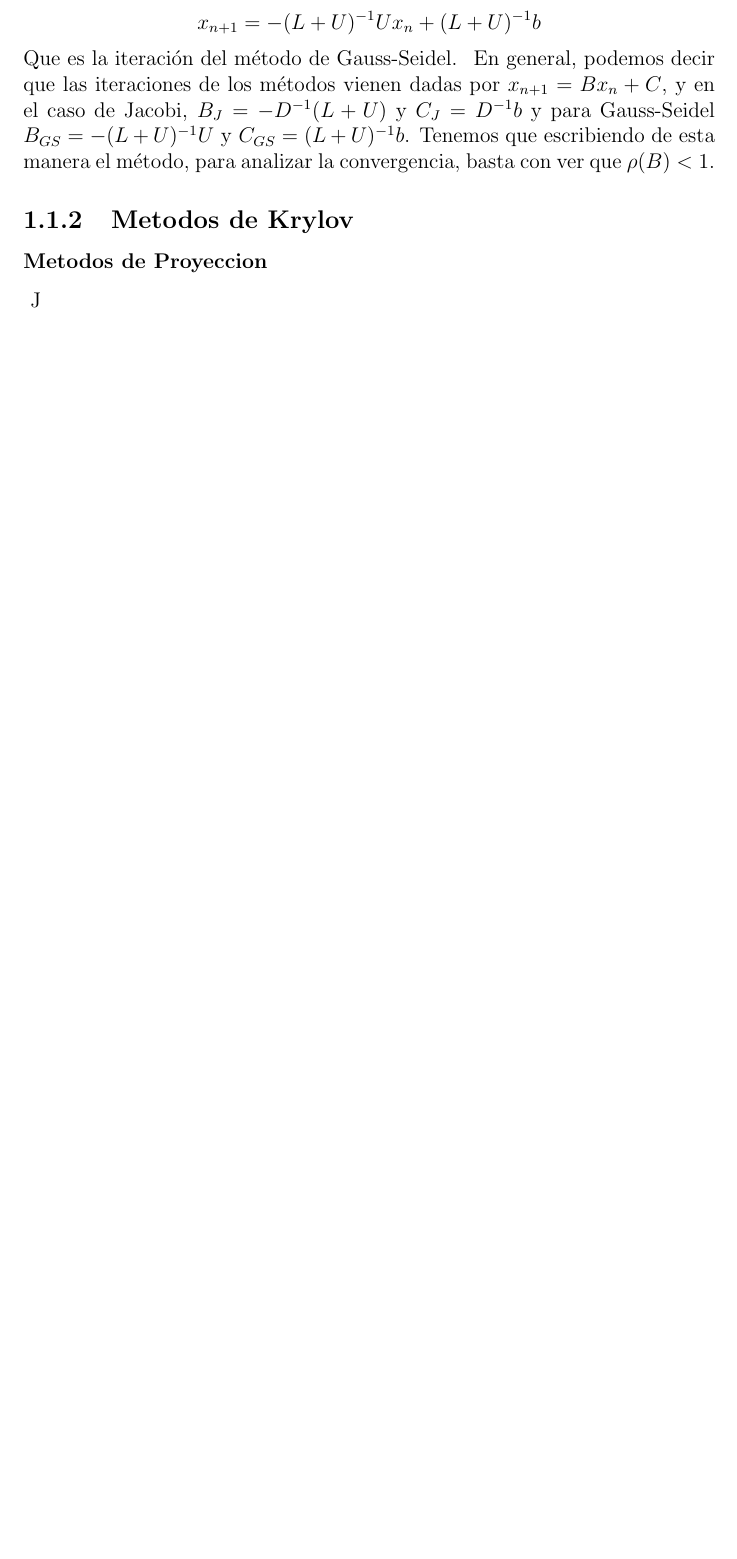
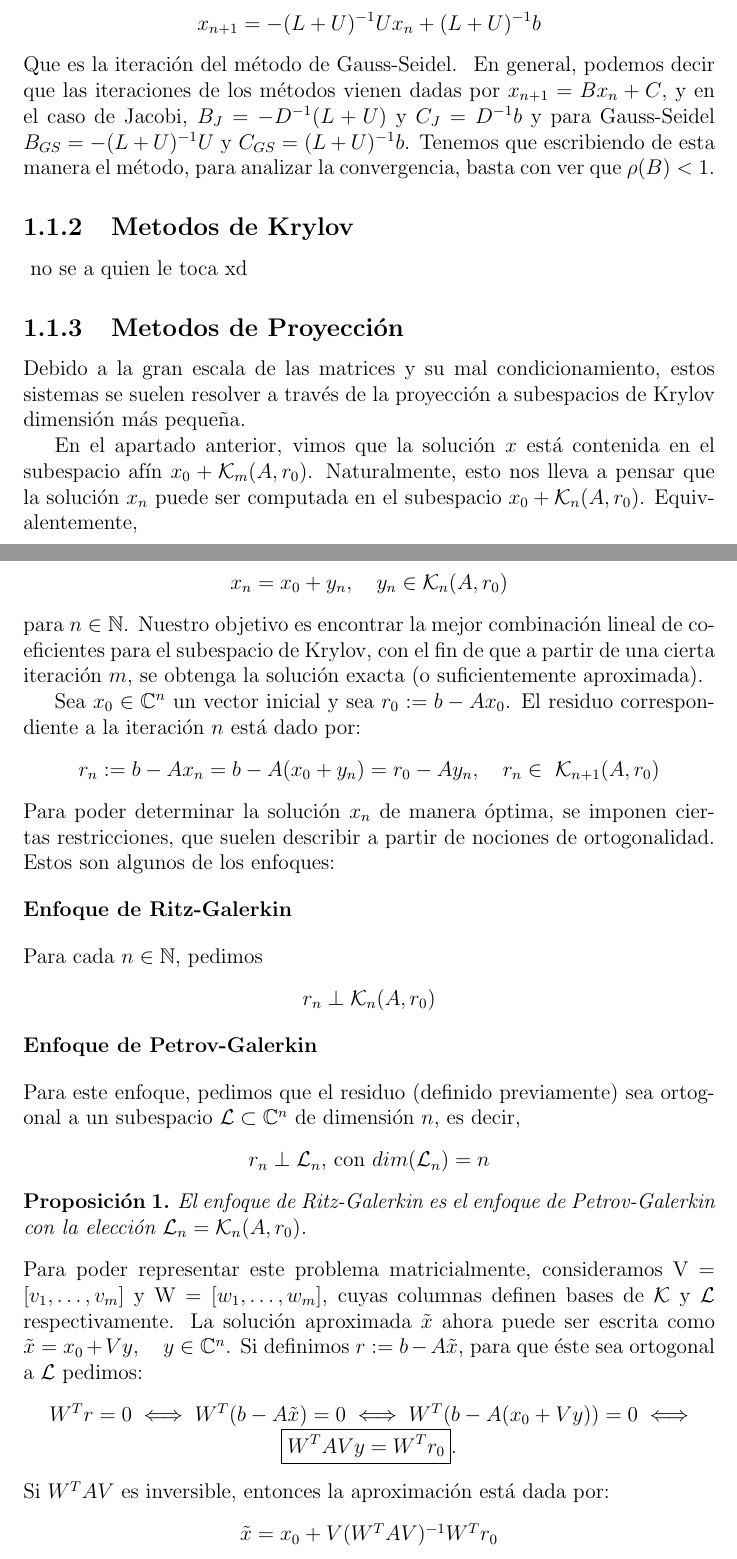
Before and after one commit to faustomartinez/trabajo-problemas-inversos, a LaTeX book (trabajo-final.tex): part of page 6 of 6 before the commit and two parts of pages 6 and 7 of 8 after it, the two joined at a grey line, cut so that both start at the same text, the shorter picture padded with empty space. Compiled offline with pdfLaTeX.

Commit message:
Parte proyecciones

```diff
--- a/trabajo-final.tex
+++ b/trabajo-final.tex
@@ -63,8 +63,48 @@ Partiendo de que $(L+D)x=-Ux+b$ es equivalente al sistema $Ax=b$, vemos que su f
 \ En general, podemos decir que las iteraciones de los métodos vienen dadas por $x_{n+1}=Bx_n+C$, y en el caso de Jacobi, $B_J=-D^{-1}(L+U)$ y $C_J=D^{-1}b$ y para Gauss-Seidel $B_{GS}=-(L+U)^{-1}U$ y $C_{GS}=(L+U)^{-1}b$. Tenemos que escribiendo de esta manera el método, para analizar la convergencia, basta con ver que $\rho(B)<1$.
 
 	\subsection{Metodos de Krylov}
-	\subsubsection{Metodos de Proyeccion}
-	\ J
+	\ no se a quien le toca xd
+	\subsection{Metodos de Proyección}
+Debido a la gran escala de las matrices y su mal condicionamiento, estos sistemas se suelen resolver a través de la proyección a subespacios de Krylov dimensión más pequeña.
+
+En el apartado anterior, vimos que la solución $x$ está contenida en el subespacio afín $x_0 + \mathcal{K}_m(A, r_0)$. Naturalmente, esto nos lleva a pensar que la solución $x_n$ puede ser computada en el subespacio $x_0 + \mathcal{K}_n(A, r_0)$. Equivalentemente,
+\begin{center}
+	$x_n = x_0 + y_n, \quad  y_n \in \mathcal{K}_n(A, r_0)$
+\end{center}
+para $n \in \mathbb{N}$. Nuestro objetivo es encontrar la mejor combinación lineal de coeficientes para el subespacio de Krylov, con el fin de que a partir de una cierta iteración $m$, se obtenga la solución exacta (o suficientemente aproximada).
+
+Sea $x_0 \in \mathbb{C}^n$ un vector inicial y sea $r_0 := b - Ax_0$. El residuo correspondiente a la iteración $n$ está dado por:
+\begin{center}
+	$r_n := b - Ax_n = b - A(x_0 + y_n) = r_0 - Ay_n, \quad r_n\in \ \mathcal{K}_{n+1}(A, r_0)$
+\end{center}
+Para poder determinar la solución $x_n$ de manera óptima, se imponen ciertas restricciones, que suelen describir a partir de nociones de ortogonalidad. Estos son algunos de los enfoques:
+
+\begin{flushleft}
+	\textbf{Enfoque de Ritz-Galerkin}
+\end{flushleft}
+Para cada $n \in \mathbb{N}$, pedimos
+\begin{center}
+	$r_n \perp \mathcal{K}_{n}(A, r_0)$
+\end{center}
+\begin{flushleft}
+	\textbf{Enfoque de Petrov-Galerkin}
+\end{flushleft}
+Para este enfoque, pedimos que el residuo (definido previamente) sea ortogonal a un subespacio $\mathcal{L} \subset \mathbb{C}^{n}$ de dimensión $n$, es decir,
+\begin{center}
+	$r_n \perp \mathcal{L}_n$, con $dim(\mathcal{L}_n) = n$
+\end{center}
+\newtheorem{proposicion}{Proposición}
+\begin{proposicion}
+	El enfoque de Ritz-Galerkin es el enfoque de Petrov-Galerkin con la elección $\mathcal{L}_n = \mathcal{K}_{n}(A, r_0)$.
+\end{proposicion}
+Para poder representar este problema matricialmente, consideramos V = $[v_1, \ldots, v_m]$ y W = $[w_1, \ldots, w_m]$, cuyas columnas definen bases de $\mathcal{K}$ y $\mathcal{L}$ respectivamente. La solución aproximada $\tilde{x}$ ahora puede ser escrita como $\tilde{x} = x_0 + Vy, \quad y \in \mathbb{C}^n$. Si definimos $r := b - A\tilde{x}$, para que éste sea ortogonal a $\mathcal{L}$ pedimos:
+\begin{center}
+	$W^Tr = 0 \iff W^T(b - A\tilde{x}) = 0 \iff W^T(b - A(x_0 + Vy)) = 0 \iff \boxed{W^TAVy = W^Tr_0}$.
+\end{center}
+Si $W^TAV$ es inversible, entonces la aproximación está dada por:
+\begin{center}
+	$\tilde{x} = x_0 + V(W^TAV)^{-1}W^Tr_0$
+\end{center}
 	\subsection{Algoritmo de Arnoldi}
 	\subsubsection{FOM}
 	\ K
```
Also changed, not shown: trabajo-final.pdf, 4 other files.
